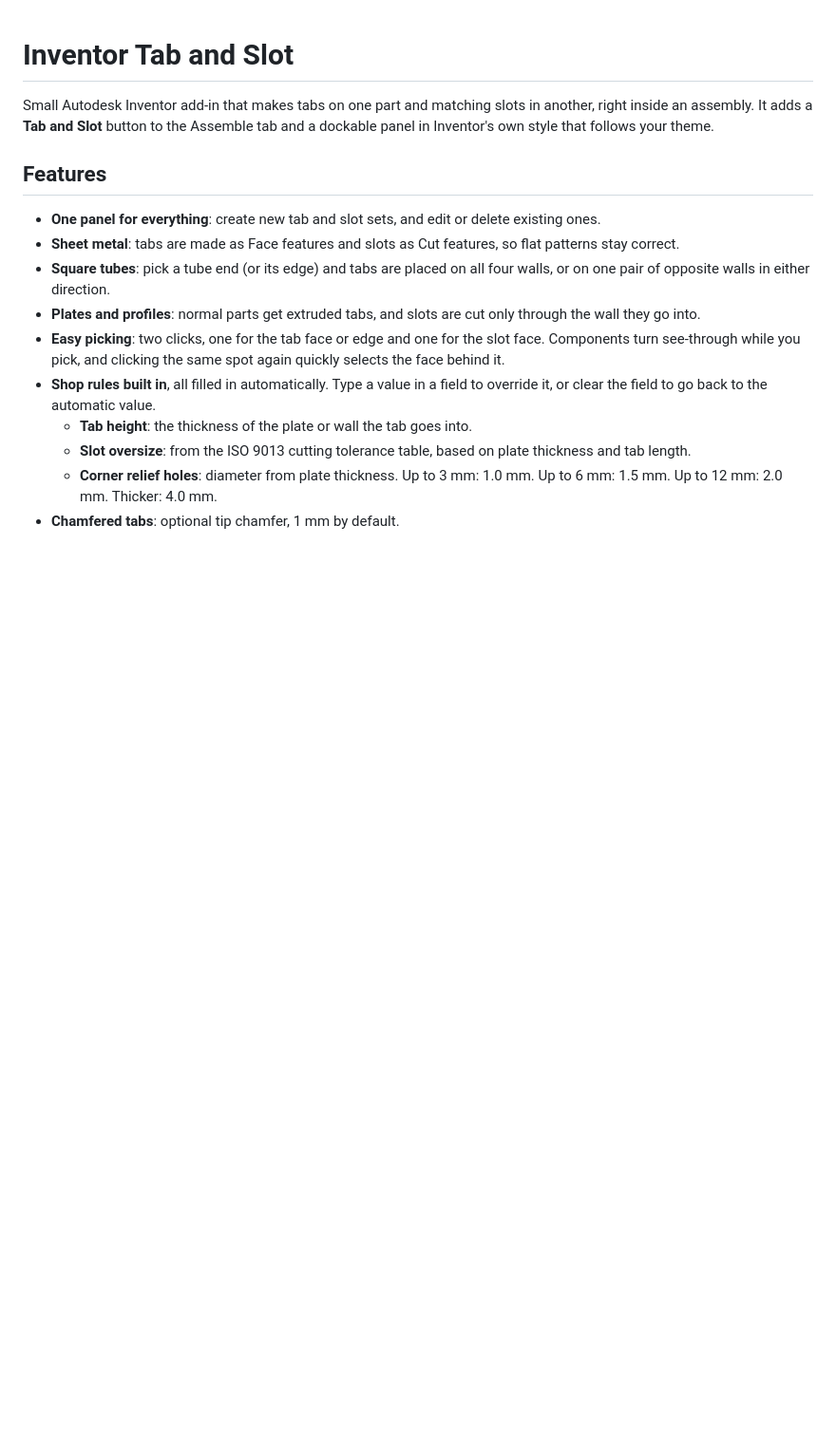
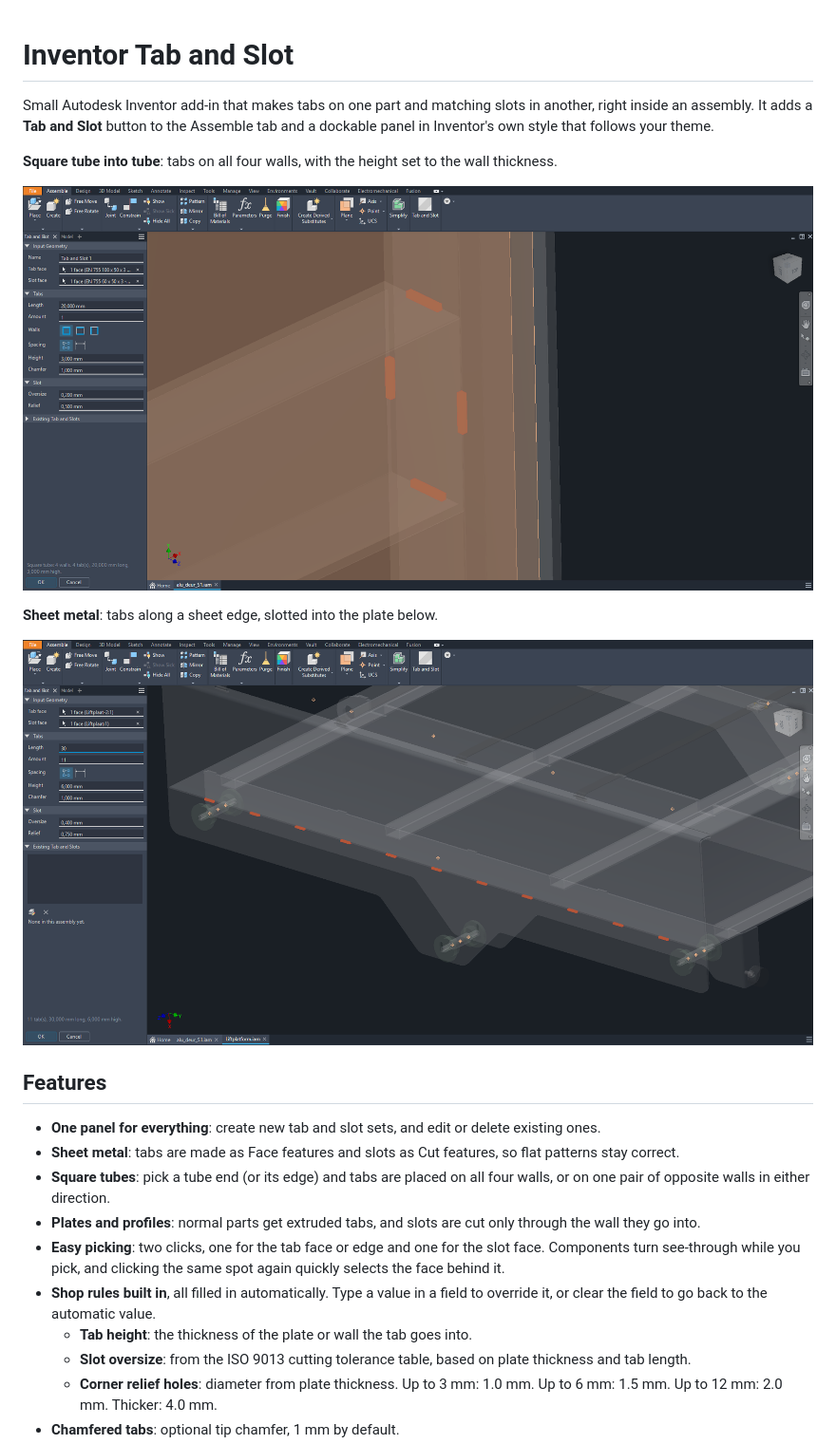
Before and after one commit to JanTrueno/Inventor-Tab-and-Slot, a Markdown page: README.md, the part around the change. Shown at 95% size. GitHub-like rendering; pictures changed too: docs/images/sheet-metal.png (added), docs/images/tube.png (added); blank space fills up the shorter version.

Commit message:
Add tube and sheet metal screenshots to README
Co-Authored-By: Claude Opus 5.5 <noreply@anthropic.com>

```diff
--- a/README.md
+++ b/README.md
@@ -2,6 +2,14 @@
 
 Small Autodesk Inventor add-in that makes tabs on one part and matching slots in another, right inside an assembly.
 It adds a **Tab and Slot** button to the Assemble tab and a dockable panel in Inventor's own style that follows your theme.
+
+**Square tube into tube**: tabs on all four walls, with the height set to the wall thickness.
+
+![Tabs on a square tube going into another tube](docs/images/tube.png)
+
+**Sheet metal**: tabs along a sheet edge, slotted into the plate below.
+
+![Tabs along a sheet metal edge with slots in the plate](docs/images/sheet-metal.png)
 
 ## Features
 
```
